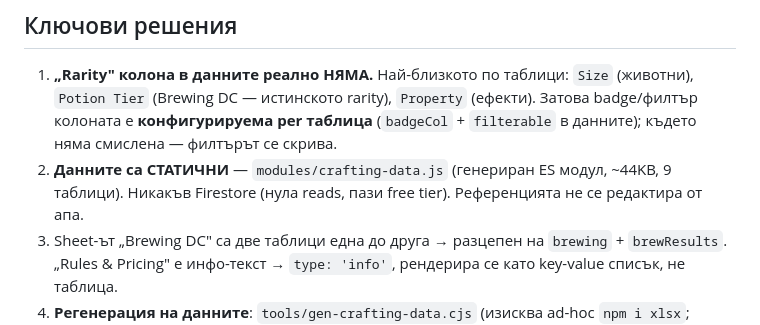
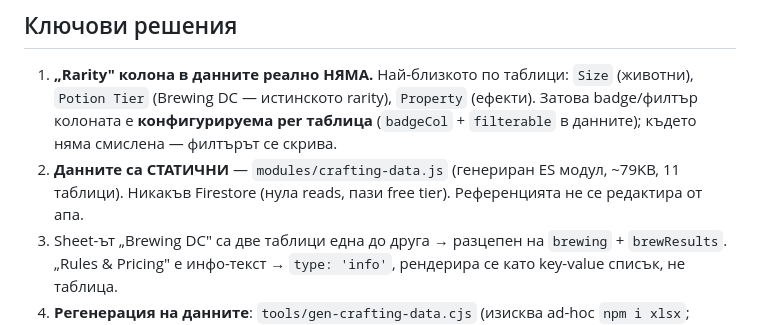
Before and after one commit to kalojandg/shared-inventory, a Markdown page: crafting-feature-plan.md, the part around the change. Drawn GitHub-style.

```diff
--- a/crafting-feature-plan.md
+++ b/crafting-feature-plan.md
@@ -10,7 +10,7 @@
 
 ## Ключови решения
 1. **„Rarity" колона в данните реално НЯМА.** Най-близкото по таблици: `Size` (животни), `Potion Tier` (Brewing DC — истинското rarity), `Property` (ефекти). Затова badge/филтър колоната е **конфигурируема per таблица** (`badgeCol` + `filterable` в данните); където няма смислена — филтърът се скрива.
-2. **Данните са СТАТИЧНИ** — `modules/crafting-data.js` (генериран ES модул, ~44KB, 9 таблици). Никакъв Firestore (нула reads, пази free tier). Референцията не се редактира от апа.
+2. **Данните са СТАТИЧНИ** — `modules/crafting-data.js` (генериран ES модул, ~79KB, 11 таблици). Никакъв Firestore (нула reads, пази free tier). Референцията не се редактира от апа.
 3. Sheet-ът „Brewing DC" са две таблици една до друга → разцепен на `brewing` + `brewResults`. „Rules & Pricing" е инфо-текст → `type: 'info'`, рендерира се като key-value списък, не таблица.
 4. **Регенерация на данните**: `tools/gen-crafting-data.cjs` (изисква ad-hoc `npm i xlsx`; пътищата до xlsx са вътре). Генерираният файл не се редактира на ръка.
 5. **Routing**: нов `modules/router.js` — ЕДИНСТВЕНИЯТ hashchange владетел, диспечира по ред: base-detail → crafting (последният печели за `#crafting`). Boot strip на ВСЕКИ остатъчен hash (решението от bases: F5 винаги кацат на табовете). `base-detail.js` губи собствения си hashchange/boot-strip wiring (мести се в router.js), но пази `renderRoute` export-а.
```
Also changed, not shown: README.md (+11 -9 lines).
